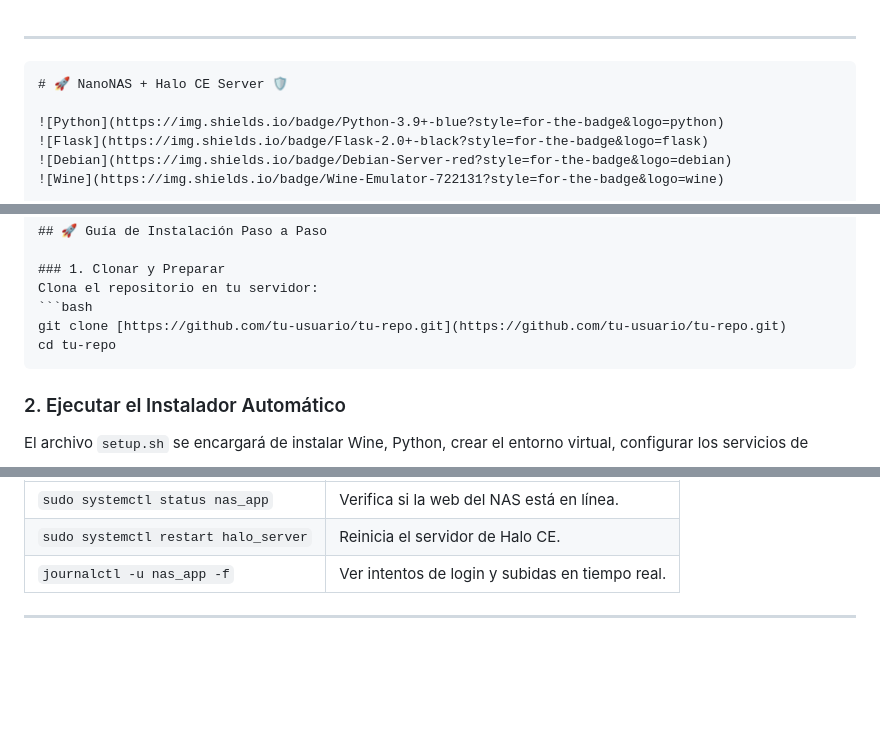
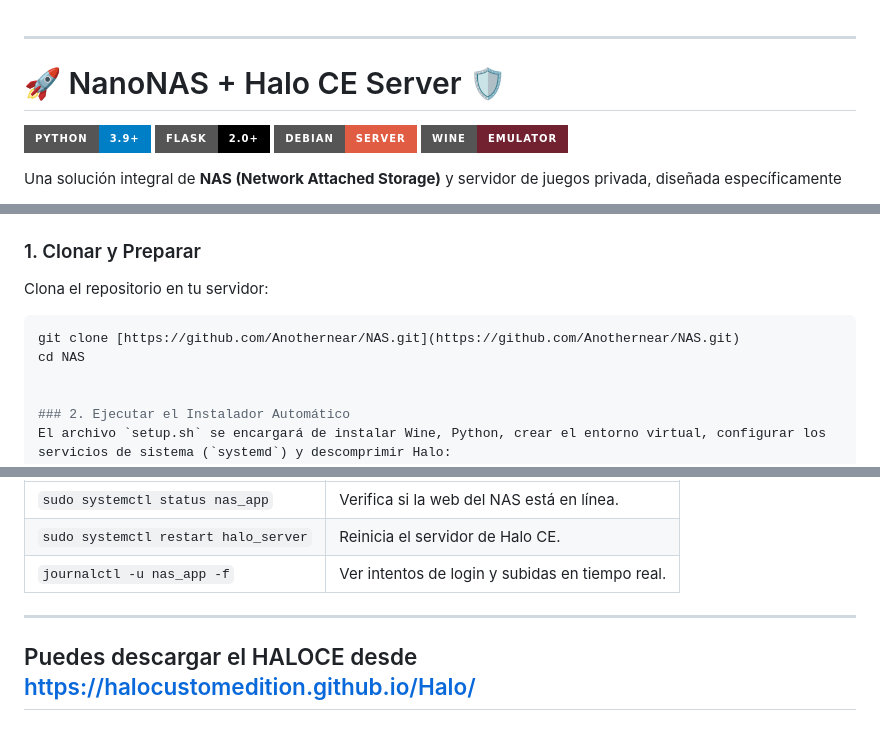
Before and after one commit to Anothernear/NAS, a Markdown page: README.md, 3 parts joined by grey strips. Rendered like a GitHub page; badges without logos; blank space fills up the shorter version.

Commit message:
Solucion commit: NanoNAS + Halo CE Server

````diff
--- a/README.md
+++ b/README.md
@@ -1,6 +1,5 @@
 ---
 
-```markdown
 # 🚀 NanoNAS + Halo CE Server 🛡️
 
 ![Python](https://img.shields.io/badge/Python-3.9+-blue?style=for-the-badge&logo=python)
@@ -39,9 +38,9 @@ Este proyecto transforma una laptop antigua en un servidor funcional con gestió
 ### 1. Clonar y Preparar
 Clona el repositorio en tu servidor:
 ```bash
-git clone [https://github.com/tu-usuario/tu-repo.git](https://github.com/tu-usuario/tu-repo.git)
-cd tu-repo
-```
+git clone [https://github.com/Anothernear/NAS.git](https://github.com/Anothernear/NAS.git)
+cd NAS
+
 
 ### 2. Ejecutar el Instalador Automático
 El archivo `setup.sh` se encargará de instalar Wine, Python, crear el entorno virtual, configurar los servicios de sistema (`systemd`) y descomprimir Halo:
@@ -92,3 +91,5 @@ El sistema utiliza servicios para asegurar que el NAS y Halo siempre estén acti
 | `journalctl -u nas_app -f` | Ver intentos de login y subidas en tiempo real. |
 
 ---
+
+## Puedes descargar el HALOCE desde https://halocustomedition.github.io/Halo/
````
